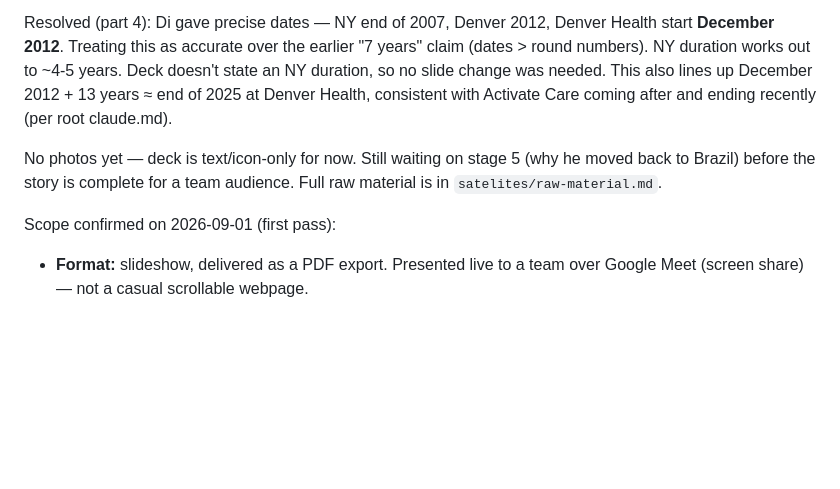
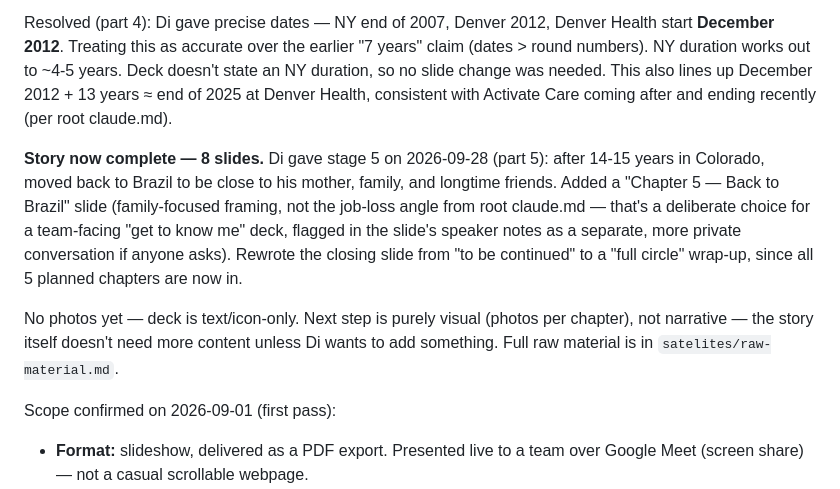
Before and after one commit to Dizero85/claude, a Markdown page: life-timeline/documento_mestre.md, the part around the change. Rendered like a GitHub page; blank space fills up the shorter version.

```diff
--- a/life-timeline/documento_mestre.md
+++ b/life-timeline/documento_mestre.md
@@ -29,7 +29,9 @@ The "Belo Horizonte High School" wording was resolved (2026-09-28 part 3): confi
 
 Resolved (part 4): Di gave precise dates — NY end of 2007, Denver 2012, Denver Health start **December 2012**. Treating this as accurate over the earlier "7 years" claim (dates > round numbers). NY duration works out to ~4-5 years. Deck doesn't state an NY duration, so no slide change was needed. This also lines up December 2012 + 13 years ≈ end of 2025 at Denver Health, consistent with Activate Care coming after and ending recently (per root claude.md).
 
-No photos yet — deck is text/icon-only for now. Still waiting on stage 5 (why he moved back to Brazil) before the story is complete for a team audience. Full raw material is in `satelites/raw-material.md`.
+**Story now complete — 8 slides.** Di gave stage 5 on 2026-09-28 (part 5): after 14-15 years in Colorado, moved back to Brazil to be close to his mother, family, and longtime friends. Added a "Chapter 5 — Back to Brazil" slide (family-focused framing, not the job-loss angle from root claude.md — that's a deliberate choice for a team-facing "get to know me" deck, flagged in the slide's speaker notes as a separate, more private conversation if anyone asks). Rewrote the closing slide from "to be continued" to a "full circle" wrap-up, since all 5 planned chapters are now in.
+
+No photos yet — deck is text/icon-only. Next step is purely visual (photos per chapter), not narrative — the story itself doesn't need more content unless Di wants to add something. Full raw material is in `satelites/raw-material.md`.
 
 Scope confirmed on 2026-09-01 (first pass):
 
```
Also changed, not shown: life-timeline/changelog.md (+8 -0 lines).
